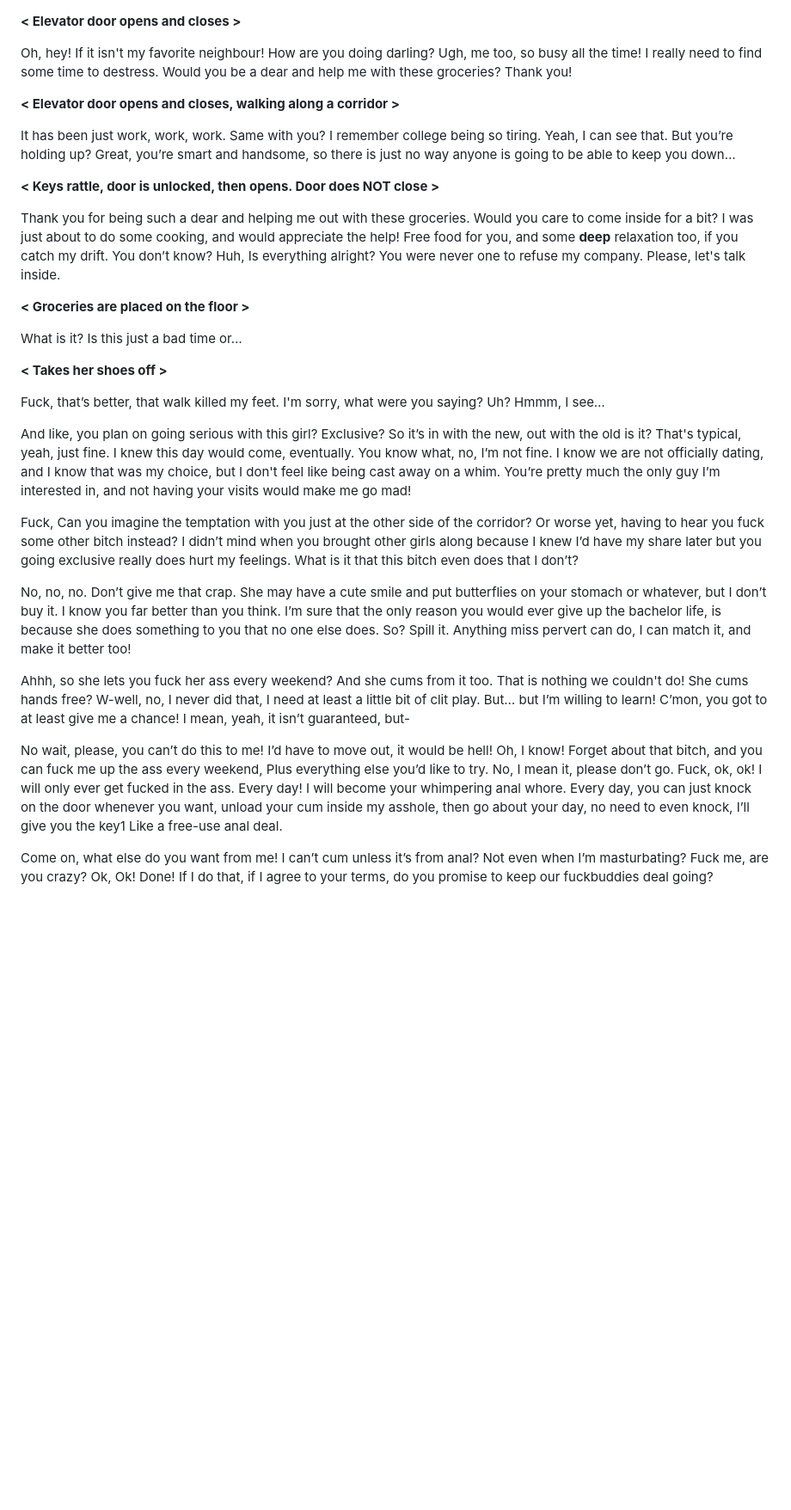
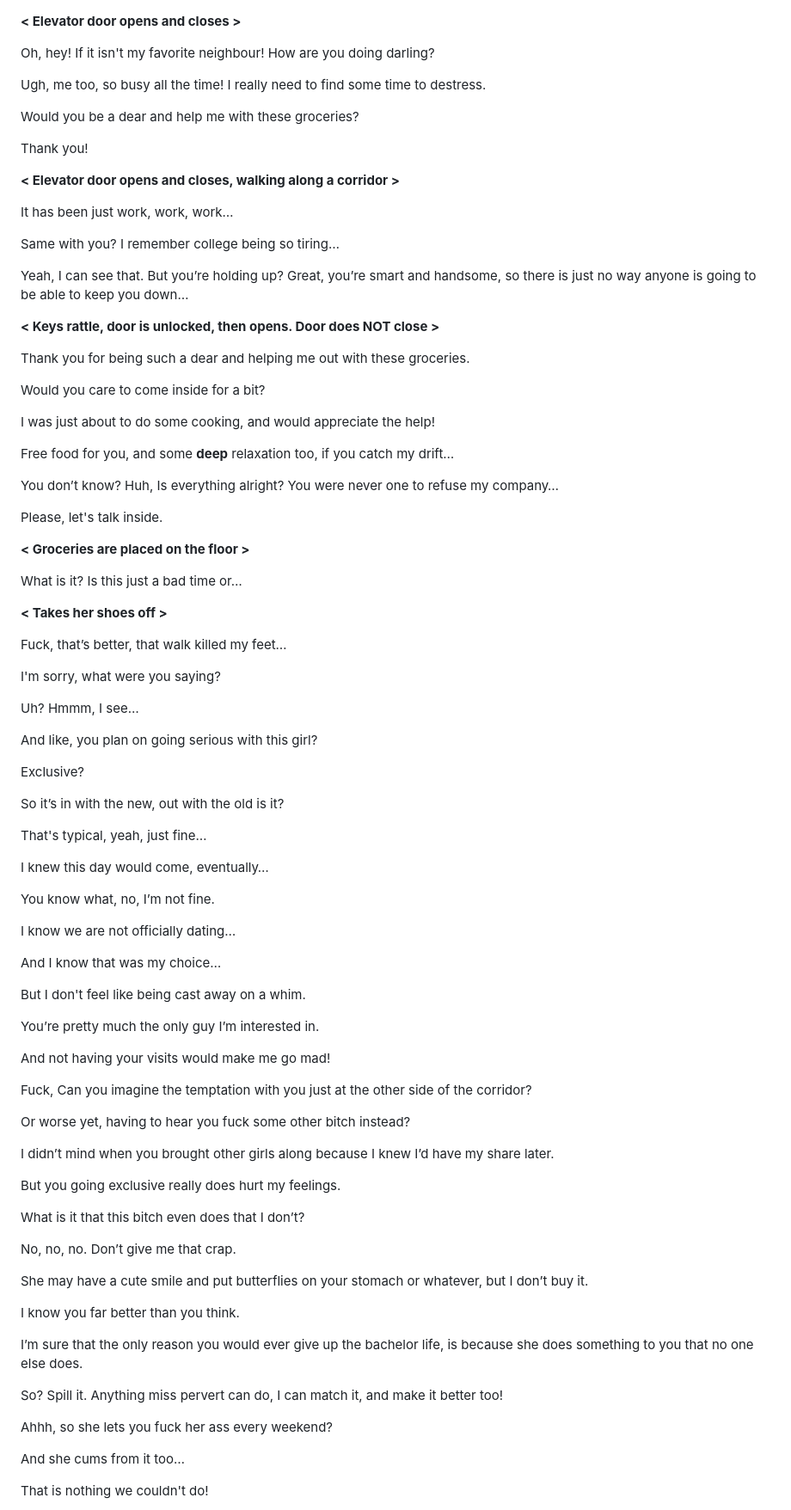
Before and after one commit to scriptweaver1/site, a Markdown page: scripts/previews/anal-butter-preview.md, the part around one of its changes. Shown at 86% size. Drawn GitHub-style; blank space fills up the shorter version.

```diff
--- a/scripts/previews/anal-butter-preview.md
+++ b/scripts/previews/anal-butter-preview.md
@@ -1,14 +1,34 @@
 **< Elevator door opens and closes >**
 
-Oh, hey! If it isn't my favorite neighbour! How are you doing darling? Ugh, me too, so busy all the time! I really need to find some time to destress. Would you be a dear and help me with these groceries? Thank you!
+Oh, hey! If it isn't my favorite neighbour! How are you doing darling?
+
+Ugh, me too, so busy all the time! I really need to find some time to destress.
+
+Would you be a dear and help me with these groceries?
+
+Thank you!
 
 **< Elevator door opens and closes, walking along a corridor >**
 
-It has been just work, work, work. Same with you? I remember college being so tiring. Yeah, I can see that. But you’re holding up? Great, you’re smart and handsome, so there is just no way anyone is going to be able to keep you down…
+It has been just work, work, work…
+
+Same with you? I remember college being so tiring…
+
+Yeah, I can see that. But you’re holding up? Great, you’re smart and handsome, so there is just no way anyone is going to be able to keep you down…
 
 **< Keys rattle, door is unlocked, then opens. Door does NOT close >**
 
-Thank you for being such a dear and helping me out with these groceries. Would you care to come inside for a bit? I was just about to do some cooking, and would appreciate the help! Free food for you, and some **deep** relaxation too, if you catch my drift. You don’t know? Huh, Is everything alright? You were never one to refuse my company. Please, let's talk inside.
+Thank you for being such a dear and helping me out with these groceries.
+
+Would you care to come inside for a bit?
+
+I was just about to do some cooking, and would appreciate the help!
+
+Free food for you, and some **deep** relaxation too, if you catch my drift…
+
+You don’t know? Huh, Is everything alright? You were never one to refuse my company…
+
+Please, let's talk inside.
 
 **< Groceries are placed on the floor >**
 
@@ -16,16 +36,57 @@ What is it? Is this just a bad time or…
 
 **< Takes her shoes off >**
 
-Fuck, that’s better, that walk killed my feet. I'm sorry, what were you saying? Uh? Hmmm, I see…
+Fuck, that’s better, that walk killed my feet…
 
-And like, you plan on going serious with this girl? Exclusive? So it’s in with the new, out with the old is it? That's typical, yeah, just fine. I knew this day would come, eventually. You know what, no, I’m not fine. I know we are not officially dating, and I know that was my choice, but I don't feel like being cast away on a whim. You’re pretty much the only guy I’m interested in, and not having your visits would make me go mad!
+I'm sorry, what were you saying?
 
-Fuck, Can you imagine the temptation with you just at the other side of the corridor? Or worse yet, having to hear you fuck some other bitch instead? I didn’t mind when you brought other girls along because I knew I’d have my share later but you going exclusive really does hurt my feelings. What is it that this bitch even does that I don’t?
+Uh? Hmmm, I see…
 
-No, no, no. Don’t give me that crap. She may have a cute smile and put butterflies on your stomach or whatever, but I don’t buy it. I know you far better than you think. I’m sure that the only reason you would ever give up the bachelor life, is because she does something to you that no one else does. So? Spill it. Anything miss pervert can do, I can match it, and make it better too!
+And like, you plan on going serious with this girl?
 
-Ahhh, so she lets you fuck her ass every weekend? And she cums from it too. That is nothing we couldn't do! She cums hands free? W-well, no, I never did that, I need at least a little bit of clit play. But… but I’m willing to learn! C’mon, you got to at least give me a chance! I mean, yeah, it isn’t guaranteed, but-
+Exclusive?
 
-No wait, please, you can’t do this to me! I’d have to move out, it would be hell! Oh, I know! Forget about that bitch, and you can fuck me up the ass every weekend, Plus everything else you’d like to try. No, I mean it, please don’t go. Fuck, ok, ok! I will only ever get fucked in the ass. Every day! I will become your whimpering anal whore. Every day, you can just knock on the door whenever you want, unload your cum inside my asshole, then go about your day, no need to even knock, I’ll give you the key1 Like a free-use anal deal.
+So it’s in with the new, out with the old is it?
 
-Come on, what else do you want from me! I can’t cum unless it’s from anal? Not even when I’m masturbating? Fuck me, are you crazy? Ok, Ok! Done! If I do that, if I agree to your terms, do you promise to keep our fuckbuddies deal going?
+That's typical, yeah, just fine…
+
+I knew this day would come, eventually…
+
+You know what, no, I’m not fine.
+
+I know we are not officially dating…
+
+And I know that was my choice…
+
+But I don't feel like being cast away on a whim.
+
+You’re pretty much the only guy I’m interested in.
+
+And not having your visits would make me go mad!
+
+Fuck, Can you imagine the temptation with you just at the other side of the corridor?
+
+Or worse yet, having to hear you fuck some other bitch instead?
+
+I didn’t mind when you brought other girls along because I knew I’d have my share later.
+
+But you going exclusive really does hurt my feelings.
+
+What is it that this bitch even does that I don’t?
+
+No, no, no. Don’t give me that crap.
+
+She may have a cute smile and put butterflies on your stomach or whatever, but I don’t buy it.
+
+I know you far better than you think.
+
+I’m sure that the only reason you would ever give up the bachelor life, is because she does something to you that no one else does.
+
+So? Spill it. Anything miss pervert can do, I can match it, and make it better too!
+
+Ahhh, so she lets you fuck her ass every weekend?
+
+And she cums from it too…
+
+That is nothing we couldn't do!
+
```
Also changed, not shown: other parts of scripts/previews/anal-butter-preview.md (+37 -78 lines).
